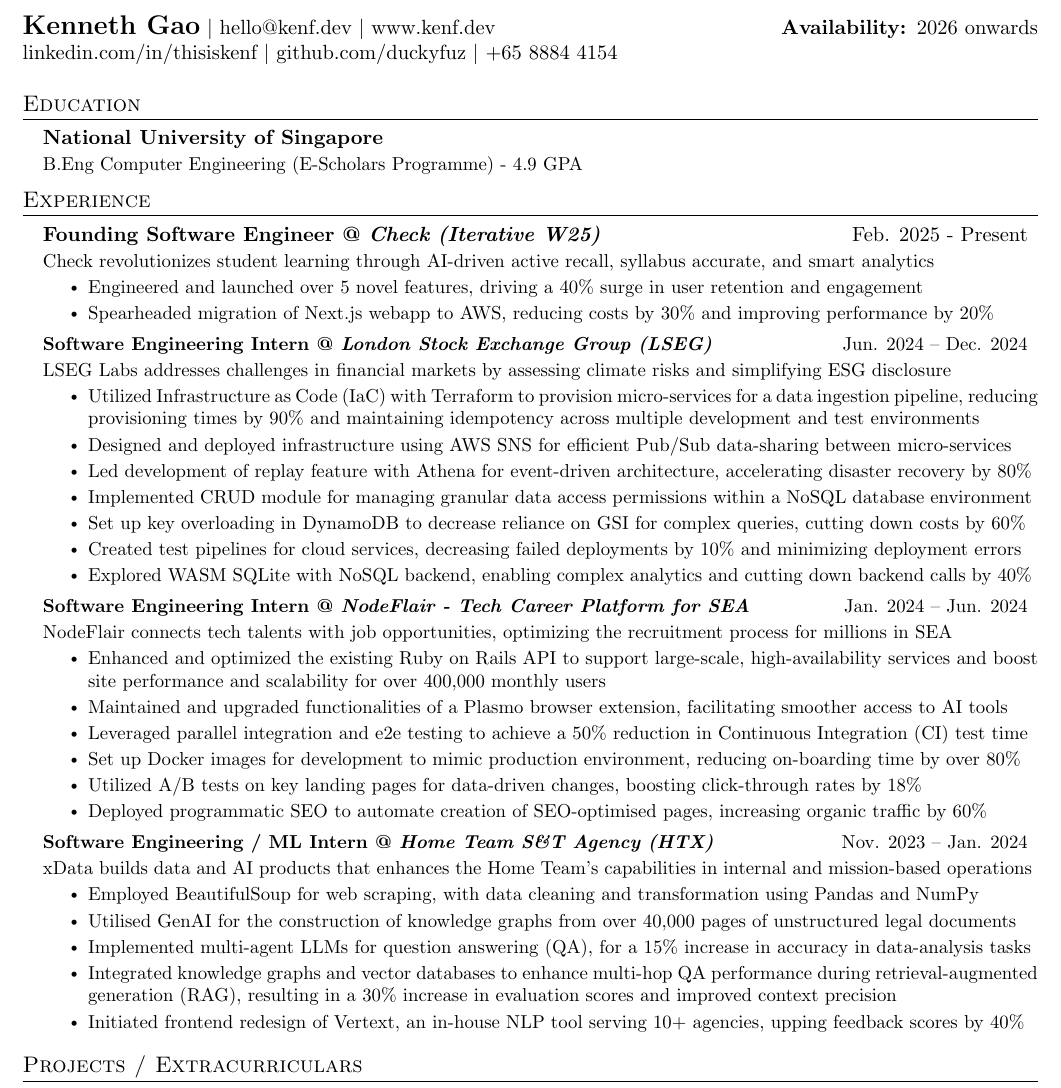
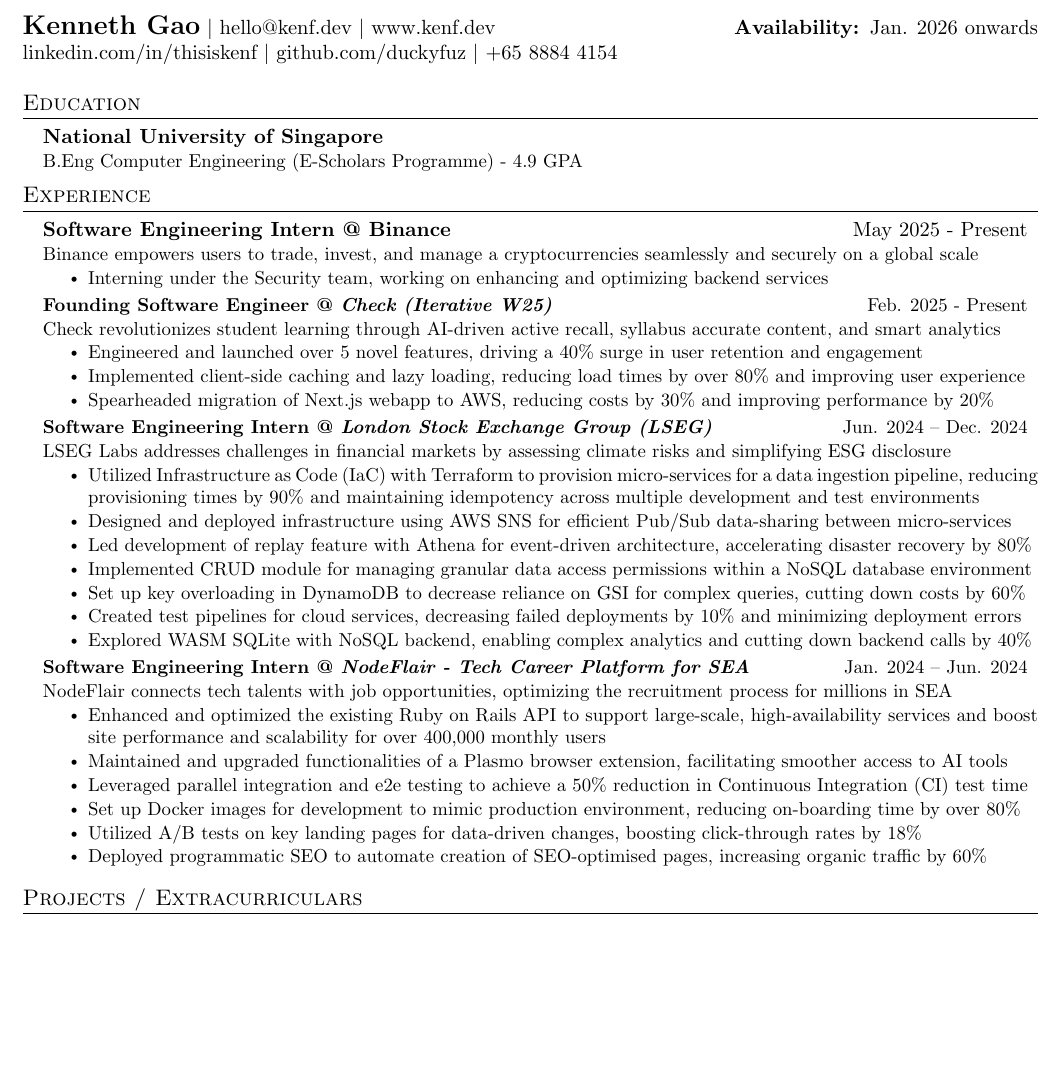
Before and after one commit to duckyfuz/resumes, a LaTeX CV (kennethgao_resume.tex): part of page 1 of 2 before the commit and part of the page after it, cut so that both start at the same text, the shorter picture padded with empty space. Compiled offline with pdfLaTeX.

Commit message:
remove htx, add minor edits

```diff
--- a/kennethgao_resume.tex
+++ b/kennethgao_resume.tex
@@ -8,7 +8,7 @@
 
 % HEADING SECTION STARTS HERE
 \begin{tabular*}{\textwidth}{l@{\extracolsep{\fill}}r}
-  \textbf{\href{http://kenf.dev/}{\Large Kenneth Gao}} $|$ {\href{mailto:hello@kenf.dev}{hello@kenf.dev}} $|$ {\href{www.kenf.dev}{www.kenf.dev}} & \textbf{Availability: }2026 onwards \\
+  \textbf{\href{http://kenf.dev/}{\Large Kenneth Gao}} $|$ {\href{mailto:hello@kenf.dev}{hello@kenf.dev}} $|$ {\href{www.kenf.dev}{www.kenf.dev}} & \textbf{Availability: }Jan. 2026 onwards \\
   \href{https://linkedin.com/in/thisiskenf/}{linkedin.com/in/thisiskenf} $|$ {\href{https://github.com/duckyfuz}{github.com/duckyfuz}} $|$ {+65 8884 4154}
 \end{tabular*}
 % END OF SECTION %
@@ -31,16 +31,17 @@
 % EXPERIENCE SECTION STARTS HERE
 \section{Experience}
   \resumeSubHeadingListStart
-    % \resumeSubheading{\textbf{Software Engineering Intern @ Binance}}{May 2025 - Dec. 2025}
-    % \resumeDescription{Binance empowers users to trade, invest, and manage a cryptocurrencies seamlessly and securely on a global scale}
-    % \resumeItemListStart
-    %   \resumeItem{Incoming intern under the Security team, working on enhancing and optimizing backend services}
-    % \resumeItemListEnd
+    \resumeSubheading{\textbf{Software Engineering Intern @ Binance}}{May 2025 - Present}
+    \resumeDescription{Binance empowers users to trade, invest, and manage a cryptocurrencies seamlessly and securely on a global scale}
+    \resumeItemListStart
+      \resumeItem{Interning under the Security team, working on enhancing and optimizing backend services}
+    \resumeItemListEnd
 
     \resumeSubheading{\textbf{Founding Software Engineer @ \textit{Check (Iterative W25)}}}{Feb. 2025 - Present}
-    \resumeDescription{Check revolutionizes student learning through AI-driven active recall, syllabus accurate, and smart analytics}
+    \resumeDescription{Check revolutionizes student learning through AI-driven active recall, syllabus accurate content, and smart analytics}
     \resumeItemListStart
       \resumeItem{Engineered and launched over 5 novel features, driving a 40\% surge in user retention and engagement}
+      \resumeItem{Implemented client-side caching and lazy loading, reducing load times by over 80\% and improving user experience}
       \resumeItem{Spearheaded migration of Next.js webapp to AWS, reducing costs by 30\% and improving performance by 20\%}
     \resumeItemListEnd
 
@@ -67,15 +68,15 @@
       \resumeItem{Deployed programmatic SEO to automate creation of SEO-optimised pages, increasing organic traffic by 60\%}
     \resumeItemListEnd
 
-    \resumeSubheading{\textbf{Software Engineering / ML Intern @ \textit{Home Team S\&T Agency (HTX)}}}{Nov. 2023 -- Jan. 2024}
-    \resumeDescription{xData builds data and AI products that enhances the Home Team's capabilities in internal and mission-based operations}
-    \resumeItemListStart
-      \resumeItem{Employed BeautifulSoup for web scraping, with data cleaning and transformation using Pandas and NumPy}
-      \resumeItem{Utilised GenAI for the construction of knowledge graphs from over 40,000 pages of unstructured legal documents}
-      \resumeItem{Implemented multi-agent LLMs for question answering (QA), for a 15\% increase in accuracy in data-analysis tasks}
-      \resumeItem{Integrated knowledge graphs and vector databases to enhance multi-hop QA performance during retrieval-augmented generation (RAG), resulting in a 30\% increase in evaluation scores and improved context precision}
-      \resumeItem{Initiated frontend redesign of Vertext, an in-house NLP tool serving 10+ agencies, upping feedback scores by 40\%}
-    \resumeItemListEnd
+    % \resumeSubheading{\textbf{Software Engineering / ML Intern @ \textit{Home Team S\&T Agency (HTX)}}}{Nov. 2023 -- Jan. 2024}
+    % \resumeDescription{xData builds data and AI products that enhances the Home Team's capabilities in internal and mission-based operations}
+    % \resumeItemListStart
+    %   \resumeItem{Employed BeautifulSoup for web scraping, with data cleaning and transformation using Pandas and NumPy}
+    %   \resumeItem{Utilised GenAI for the construction of knowledge graphs from over 40,000 pages of unstructured legal documents}
+    %   \resumeItem{Implemented multi-agent LLMs for question answering (QA), for a 15\% increase in accuracy in data-analysis tasks}
+    %   \resumeItem{Integrated knowledge graphs and vector databases to enhance multi-hop QA performance during retrieval-augmented generation (RAG), resulting in a 30\% increase in evaluation scores and improved context precision}
+    %   % \resumeItem{Initiated frontend redesign of Vertext, an in-house NLP tool serving 10+ agencies, upping feedback scores by 40\%}
+    % \resumeItemListEnd
 
   \resumeSubHeadingListEnd
 % END OF SECTION %
```
Also changed, not shown: kennethgao_resume.pdf.
